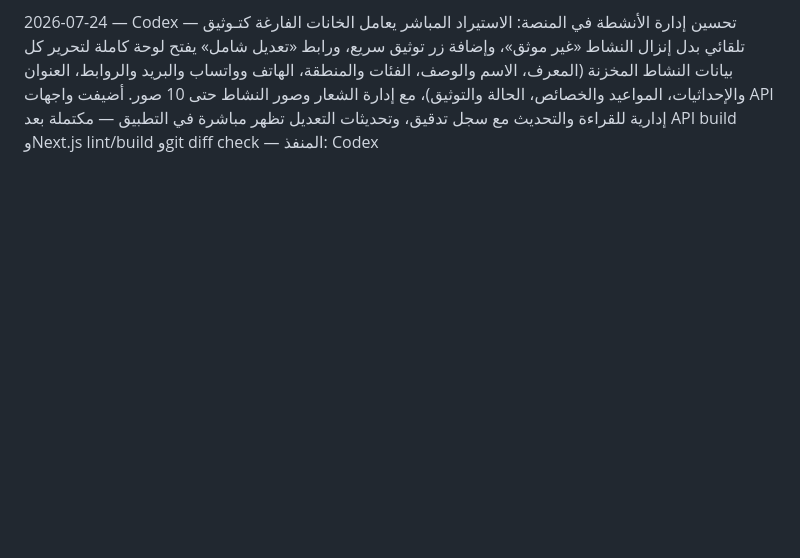
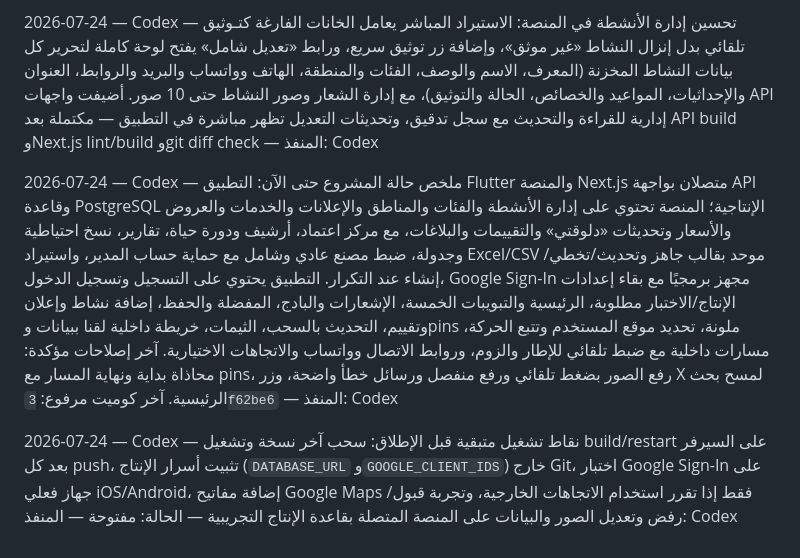
Before and after one commit to aarheemfrj/henaqena, a Markdown page: PROJECT_ACTIVITY_LOG.md, the part around the change. Rendered like a GitHub page; blank space fills up the shorter version.

Commit message:
docs: record current project status

```diff
--- a/PROJECT_ACTIVITY_LOG.md
+++ b/PROJECT_ACTIVITY_LOG.md
@@ -334,3 +334,7 @@
 2026-07-23 — Codex — إضافة «مسح شامل لقاعدة البيانات» داخل صيانة المنصة بصلاحية OWNER وكلمة مرور الحساب الرئيسي وعبارة تأكيد مستقلة. يمسح كل بيانات التطبيق والمنصة والملفات داخل معاملة واحدة، ثم يعيد إنشاء حساب المدير الأساسي للمنصة والتطبيق بالبيانات المحفوظة، مع حماية الحساب نفسه أيضًا عند اختيار حذف المستخدمين في ضبط المصنع العادي، ودون وضع كلمة المرور في Git — مكتملة بعد API build وNext.js lint/build — المنفذ: Codex
 
 2026-07-24 — Codex — تحسين إدارة الأنشطة في المنصة: الاستيراد المباشر يعامل الخانات الفارغة كتـوثيق تلقائي بدل إنزال النشاط «غير موثق»، وإضافة زر توثيق سريع، ورابط «تعديل شامل» يفتح لوحة كاملة لتحرير كل بيانات النشاط المخزنة (المعرف، الاسم والوصف، الفئات والمنطقة، الهاتف وواتساب والبريد والروابط، العنوان والإحداثيات، المواعيد والخصائص، الحالة والتوثيق)، مع إدارة الشعار وصور النشاط حتى 10 صور. أضيفت واجهات API إدارية للقراءة والتحديث مع سجل تدقيق، وتحديثات التعديل تظهر مباشرة في التطبيق — مكتملة بعد API build وNext.js lint/build وgit diff check — المنفذ: Codex
+
+2026-07-24 — Codex — ملخص حالة المشروع حتى الآن: التطبيق Flutter والمنصة Next.js متصلان بواجهة API وقاعدة PostgreSQL الإنتاجية؛ المنصة تحتوي على إدارة الأنشطة والفئات والمناطق والإعلانات والخدمات والعروض والأسعار وتحديثات «دلوقتي» والتقييمات والبلاغات، مع مركز اعتماد، أرشيف ودورة حياة، تقارير، نسخ احتياطية وجدولة، ضبط مصنع عادي وشامل مع حماية حساب المدير، واستيراد Excel/CSV موحد بقالب جاهز وتحديث/تخطي/إنشاء عند التكرار. التطبيق يحتوي على التسجيل وتسجيل الدخول، Google Sign-In مجهز برمجيًا مع بقاء إعدادات الإنتاج/الاختبار مطلوبة، الرئيسية والتبويبات الخمسة، الإشعارات والبادج، المفضلة والحفظ، إضافة نشاط وإعلان وتقييم، التحديث بالسحب، الثيمات، خريطة داخلية لقنا ببيانات وpins ملونة، تحديد موقع المستخدم وتتبع الحركة، مسارات داخلية مع ضبط تلقائي للإطار والزوم، وروابط الاتصال وواتساب والاتجاهات الاختيارية. آخر إصلاحات مؤكدة: محاذاة بداية ونهاية المسار مع pins، رفع الصور بضغط تلقائي ورفع منفصل ورسائل خطأ واضحة، وزر X لمسح بحث الرئيسية. آخر كوميت مرفوع: `3f62be6` — المنفذ: Codex
+
+2026-07-24 — Codex — نقاط تشغيل متبقية قبل الإطلاق: سحب آخر نسخة وتشغيل build/restart على السيرفر بعد كل push، تثبيت أسرار الإنتاج (`DATABASE_URL` و`GOOGLE_CLIENT_IDS`) خارج Git، اختبار Google Sign-In على جهاز فعلي iOS/Android، إضافة مفاتيح Google Maps فقط إذا تقرر استخدام الاتجاهات الخارجية، وتجربة قبول/رفض وتعديل الصور والبيانات على المنصة المتصلة بقاعدة الإنتاج التجريبية — الحالة: مفتوحة — المنفذ: Codex
```
